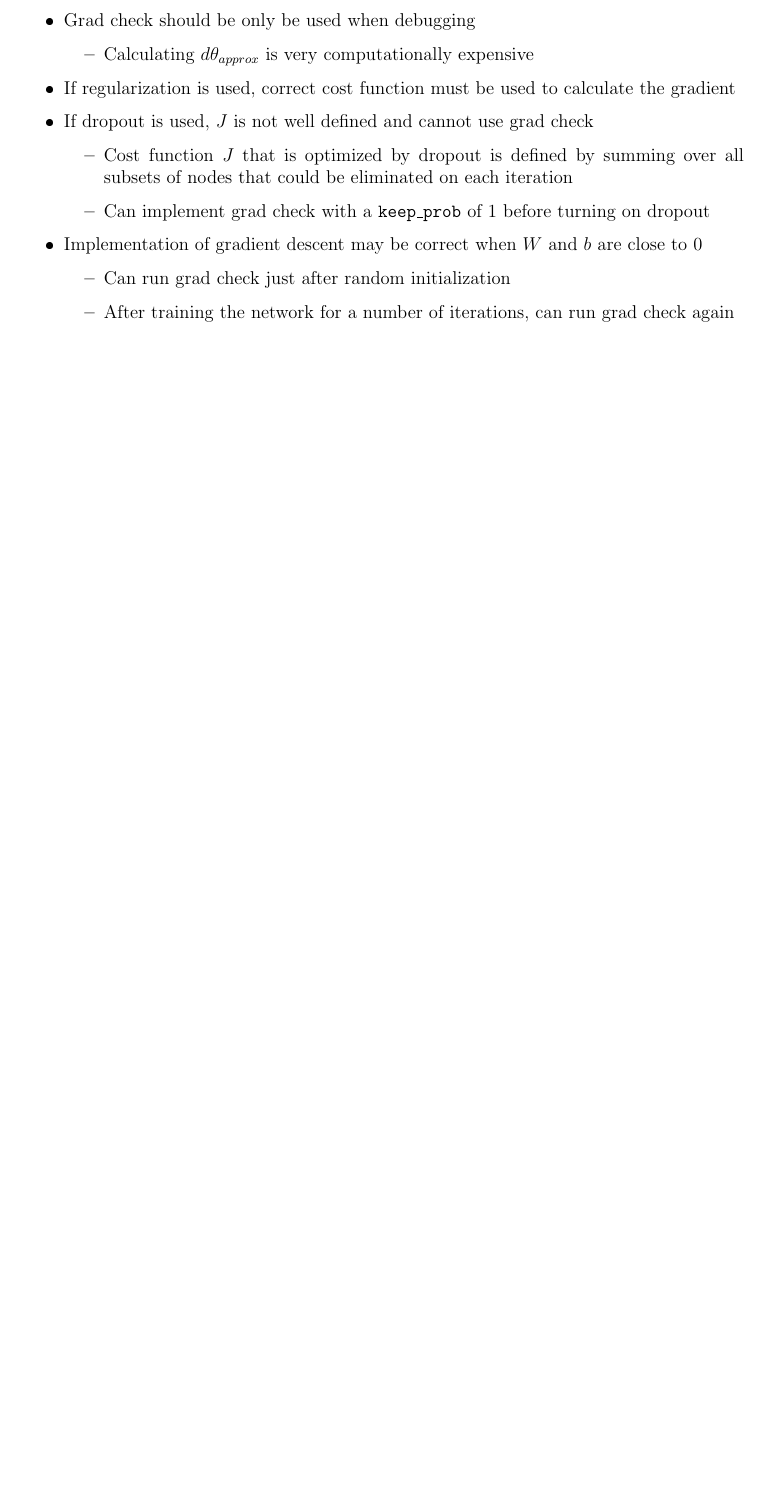
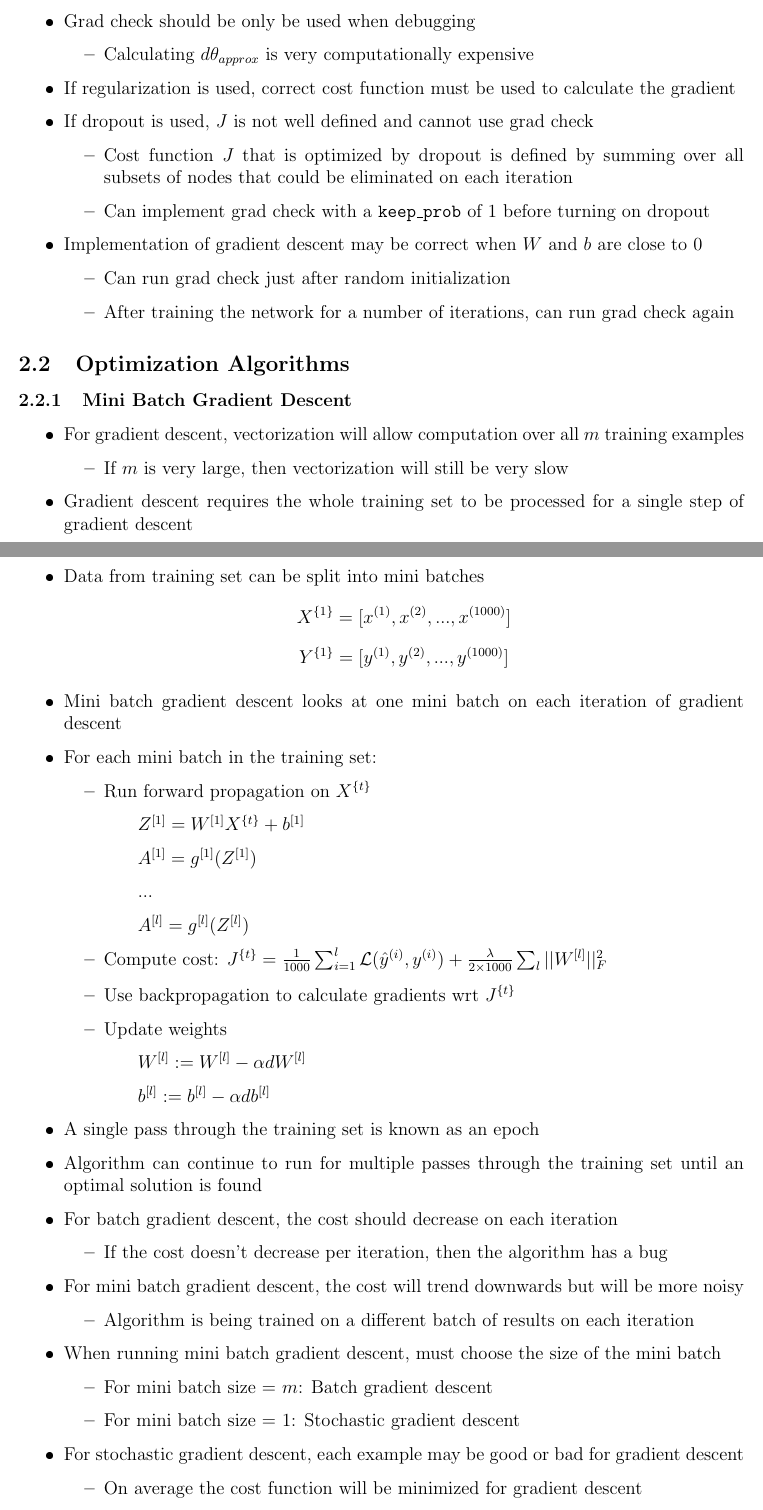
Before and after one commit to declanlim/deep_learning_specialization, a LaTeX document (notes/notes.tex): part of page 27 of 27 before the commit and two parts of pages 27 and 28 of 29 after it, the two joined at a grey line, cut so that both start at the same text, the shorter picture padded with empty space. The pictures show the PDF file notes/notes.pdf that the author committed with the source.

Commit message:
updated notes

```diff
--- a/notes/notes.tex
+++ b/notes/notes.tex
@@ -1043,3 +1043,66 @@
             \item After training the network for a number of iterations, can run grad check again
         \end{itemize}
     \end{itemize}
+
+    \subsection{Optimization Algorithms}
+    \subsubsection{Mini Batch Gradient Descent}
+    \begin{itemize}
+        \item For gradient descent, vectorization will allow computation over all $m$ training examples
+        \begin{itemize}
+            \item If $m$ is very large, then vectorization will still be very slow
+        \end{itemize}
+        \item Gradient descent requires the whole training set to be processed for a single step of gradient descent
+        \item Data from training set can be split into mini batches
+        $$X^{\{1\}}=[x^{(1)},x^{(2)},...,x^{(1000)}]$$
+        $$Y^{\{1\}}=[y^{(1)},y^{(2)},...,y^{(1000)}]$$
+        \item Mini batch gradient descent looks at one mini batch on each iteration of gradient descent
+        \item For each mini batch in the training set:
+        \begin{itemize}
+            \item Run forward propagation on $X^{\{t\}}$
+            \begin{itemize}
+                \item[] $Z^{[1]}=W^{[1]}X^{\{t\}}+b^{[1]}$
+                \item[] $A^{[1]}=g^{[1]}(Z^{[1]})$
+                \item[] ...
+                \item[] $A^{[l]}=g^{[l]}(Z^{[l]})$
+            \end{itemize}
+            \item Compute cost: $J^{\{t\}}=\frac{1}{1000}\sum_{i=1}^l\mathcal{L}(\hat{y}^{(i)},y^{(i)})+\frac{\lambda}{2\times 1000}\sum_l||W^{[l]}||_F^2$
+            \item Use backpropagation to calculate gradients wrt $J^{\{t\}}$
+            \item Update weights
+            \begin{itemize}
+                \item[] $W^{[l]}:=W^{[l]}-\alpha dW^{[l]}$
+                \item[] $b^{[l]}:=b^{[l]}-\alpha db^{[l]}$
+            \end{itemize}
+        \end{itemize}
+        \item A single pass through the training set is known as an epoch
+        \item Algorithm can continue to run for multiple passes through the training set until an optimal solution is found
+        \item For batch gradient descent, the cost should decrease on each iteration
+        \begin{itemize}
+            \item If the cost doesn't decrease per iteration, then the algorithm has a bug
+        \end{itemize}
+        \item For mini batch gradient descent, the cost will trend downwards but will be more noisy
+        \begin{itemize}
+            \item Algorithm is being trained on a different batch of results on each iteration
+        \end{itemize}
+        \item When running mini batch gradient descent, must choose the size of the mini batch
+        \begin{itemize}
+            \item For mini batch size = $m$: Batch gradient descent
+            \item For mini batch size = 1: Stochastic gradient descent
+        \end{itemize}
+        \item For stochastic gradient descent, each example may be good or bad for gradient descent
+        \begin{itemize}
+            \item On average the cost function will be minimized for gradient descent
+            \item Path taken by gradient descent will be very noisy
+            \item Stochastic gradient descent will never converge and just oscillate around the minimum
+        \end{itemize}
+        \item Choice of mini batch size should be between 1 and $m$
+        \begin{itemize}
+            \item Batch gradient descent will take very long for a single iteration
+            \item Stochastic gradient descent will lose all the speed from vectorization
+        \end{itemize}
+        \item For a small training set ($m\leq 2000$), can just use gradient descent
+        \item Otherwise can try a mini batch size from 64-512
+        \begin{itemize}
+            \item Code may run faster if the mini batch size is a power of 2
+        \end{itemize}
+        \item A single mini batch should be able to fit in the whole CPU/GPU memory
+    \end{itemize}
```
Also changed, not shown: notes/notes.pdf, notes/notes.tex (6 more changed lines).
